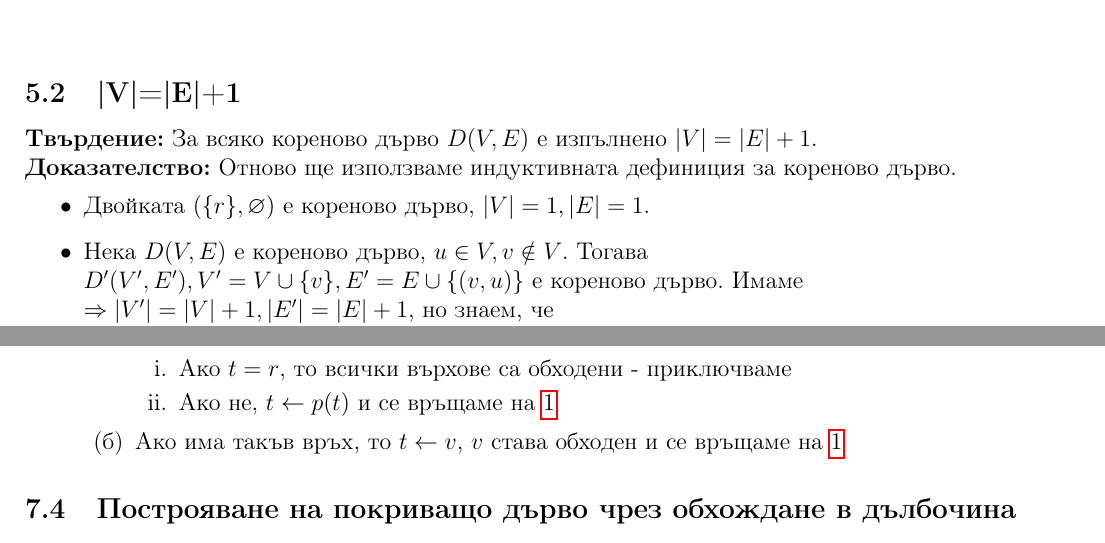
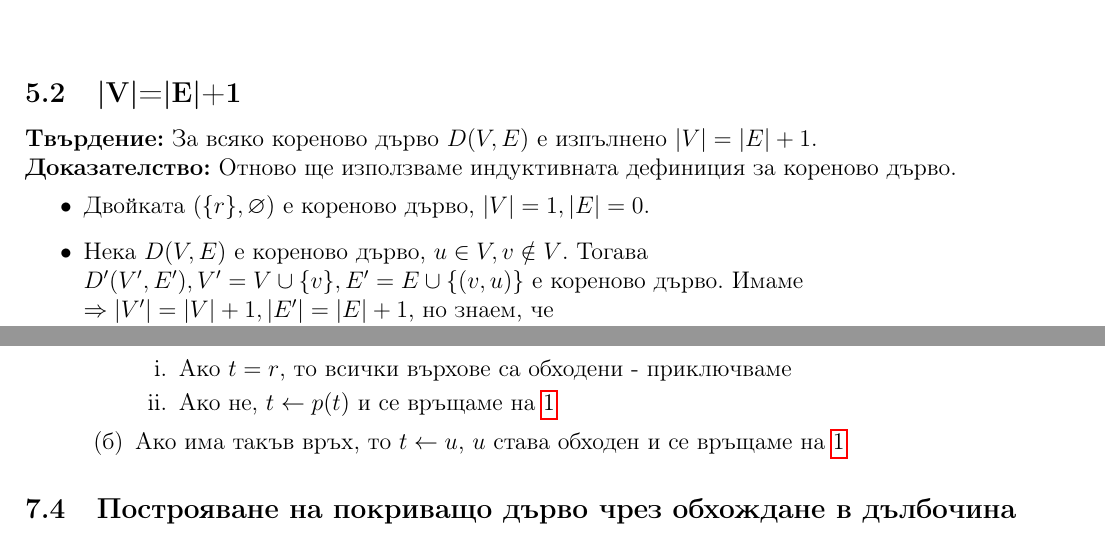
Before and after one commit to kosyonikolov/FinalStupidty2021, a LaTeX document (1/trees_and_graphs.tex): two parts of pages 4 and 5 of 6, joined at a grey line, cut so that both start at the same text. Compiled offline with pdfLaTeX.

Commit message:
Add small fixes

```diff
--- a/1/trees_and_graphs.tex
+++ b/1/trees_and_graphs.tex
@@ -115,7 +115,7 @@ $v_{i0}, v_{i1}, \dots, v_{iL}$, за която $\forall p \in \{ 0, 1, \dots,
 
 \textbf{Доказателство:} Отново ще използваме индуктивната дефиниция за кореново дърво.
 \begin{itemize}
-	\item Двойката $(\{r\}, \varnothing)$ е кореново дърво, $|V| = 1, |E| = 1$.
+	\item Двойката $(\{r\}, \varnothing)$ е кореново дърво, $|V| = 1, |E| = 0$.
 	\item Нека $D(V,E)$ е кореново дърво, $u \in V, v \notin V$. Тогава $D'(V', E'), V' = V \cup \{v\}, E' = E \cup \{ (v, u)\}$ е кореново дърво.
 	Имаме $\Rightarrow |V'| = |V| + 1, |E'| = |E| + 1$, но знаем, че $|V| = |E| + 1 \Leftrightarrow |V| + 1 = |E| + 1 + 1 \Leftrightarrow |V'| = |E'| + 1$.
 \end{itemize}
@@ -163,7 +163,7 @@ $p(t) : V \rightarrow V$ - функция на предшествениците,
 			\item Ако $t = r$, то всички върхове са обходени - приключваме
 			\item Ако не, $t \leftarrow p(t)$ и се връщаме на \ref{dfs:checkAdj}
 		\end{enumerate}
-		\item \label{dfs:addV} Ако има такъв връх, то $t \leftarrow v$, $v$ става обходен и се връщаме на \ref{dfs:checkAdj}
+		\item \label{dfs:addV} Ако има такъв връх, то $t \leftarrow u$, $u$ става обходен и се връщаме на \ref{dfs:checkAdj}
 	\end{enumerate}
 \end{enumerate}
 
```
